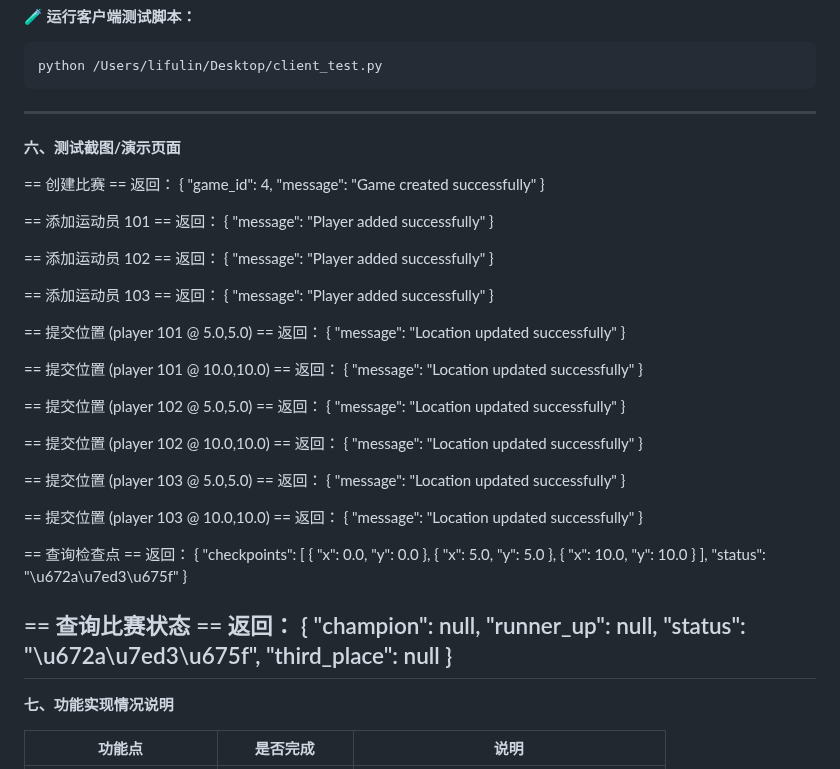
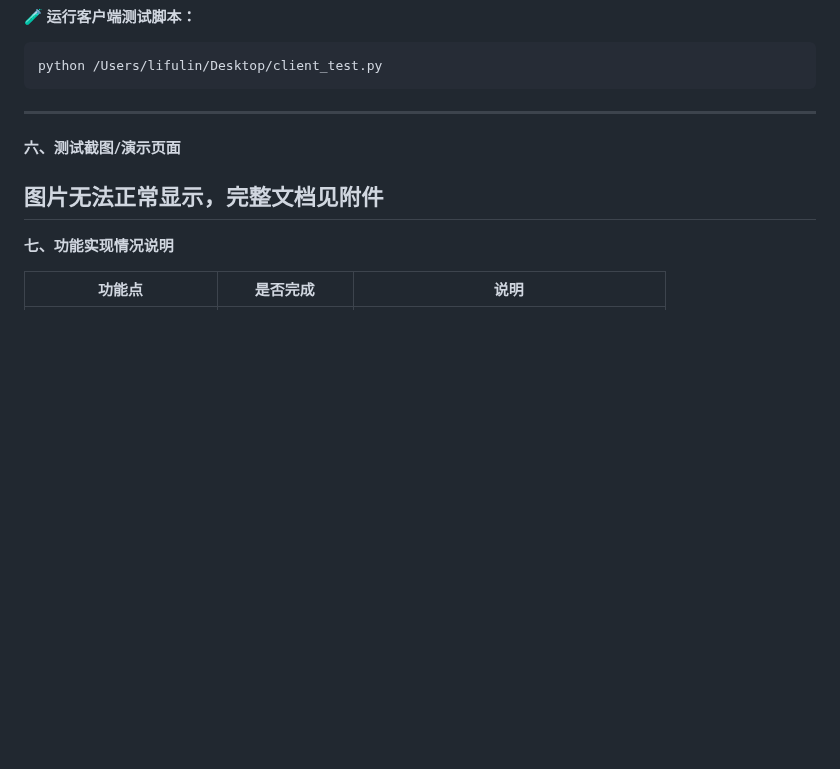
Before and after one commit to Dictatora0/LBS-runningGame, a Markdown page: README.md, the part around the change. Rendered like a GitHub page; blank space fills up the shorter version.

```diff
--- a/README.md
+++ b/README.md
@@ -191,83 +191,7 @@ python /Users/lifulin/Desktop/client_test.py
 
 **六、测试截图/演示页面**
 
-== 创建比赛 ==
-返回： {
-  "game_id": 4,
-  "message": "Game created successfully"
-}
-
-== 添加运动员 101 ==
-返回： {
-  "message": "Player added successfully"
-}
-
-== 添加运动员 102 ==
-返回： {
-  "message": "Player added successfully"
-}
-
-== 添加运动员 103 ==
-返回： {
-  "message": "Player added successfully"
-}
-
-== 提交位置 (player 101 @ 5.0,5.0) ==
-返回： {
-  "message": "Location updated successfully"
-}
-
-== 提交位置 (player 101 @ 10.0,10.0) ==
-返回： {
-  "message": "Location updated successfully"
-}
-
-== 提交位置 (player 102 @ 5.0,5.0) ==
-返回： {
-  "message": "Location updated successfully"
-}
-
-== 提交位置 (player 102 @ 10.0,10.0) ==
-返回： {
-  "message": "Location updated successfully"
-}
-
-== 提交位置 (player 103 @ 5.0,5.0) ==
-返回： {
-  "message": "Location updated successfully"
-}
-
-== 提交位置 (player 103 @ 10.0,10.0) ==
-返回： {
-  "message": "Location updated successfully"
-}
-
-== 查询检查点 ==
-返回： {
-  "checkpoints": [
-    {
-      "x": 0.0,
-      "y": 0.0
-    },
-    {
-      "x": 5.0,
-      "y": 5.0
-    },
-    {
-      "x": 10.0,
-      "y": 10.0
-    }
-  ],
-  "status": "\u672a\u7ed3\u675f"
-}
-
-== 查询比赛状态 ==
-返回： {
-  "champion": null,
-  "runner_up": null,
-  "status": "\u672a\u7ed3\u675f",
-  "third_place": null
-}
+图片无法正常显示，完整文档见附件
 ---
 
 **七、功能实现情况说明**
```
